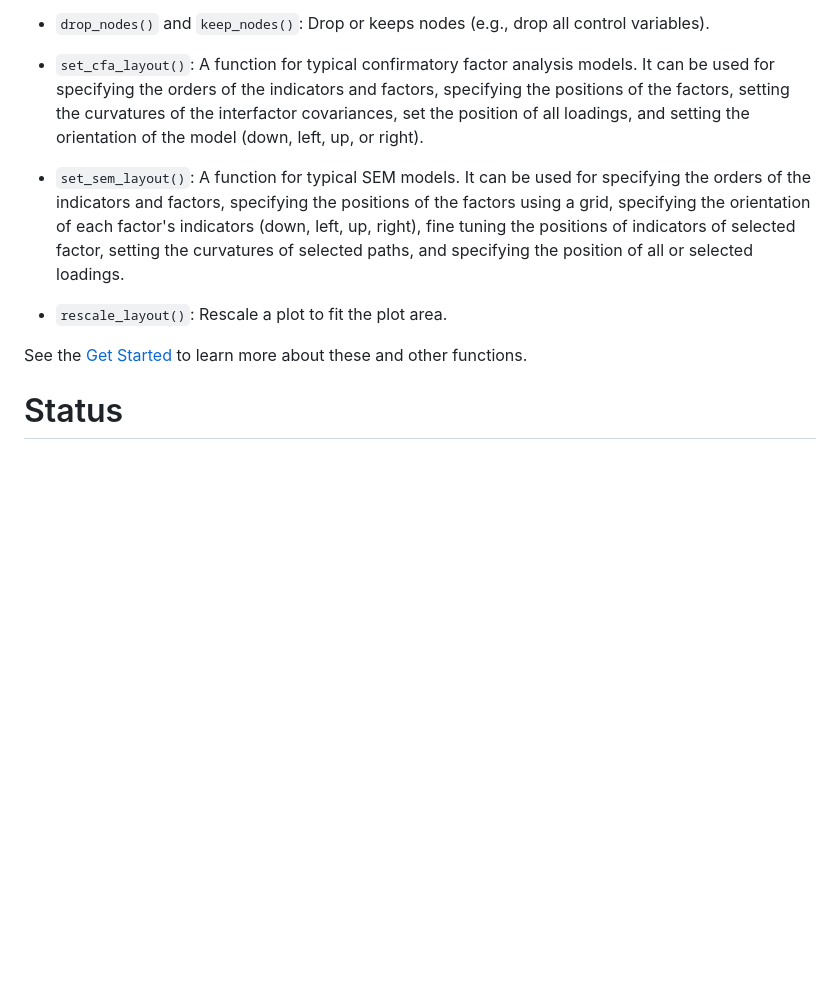
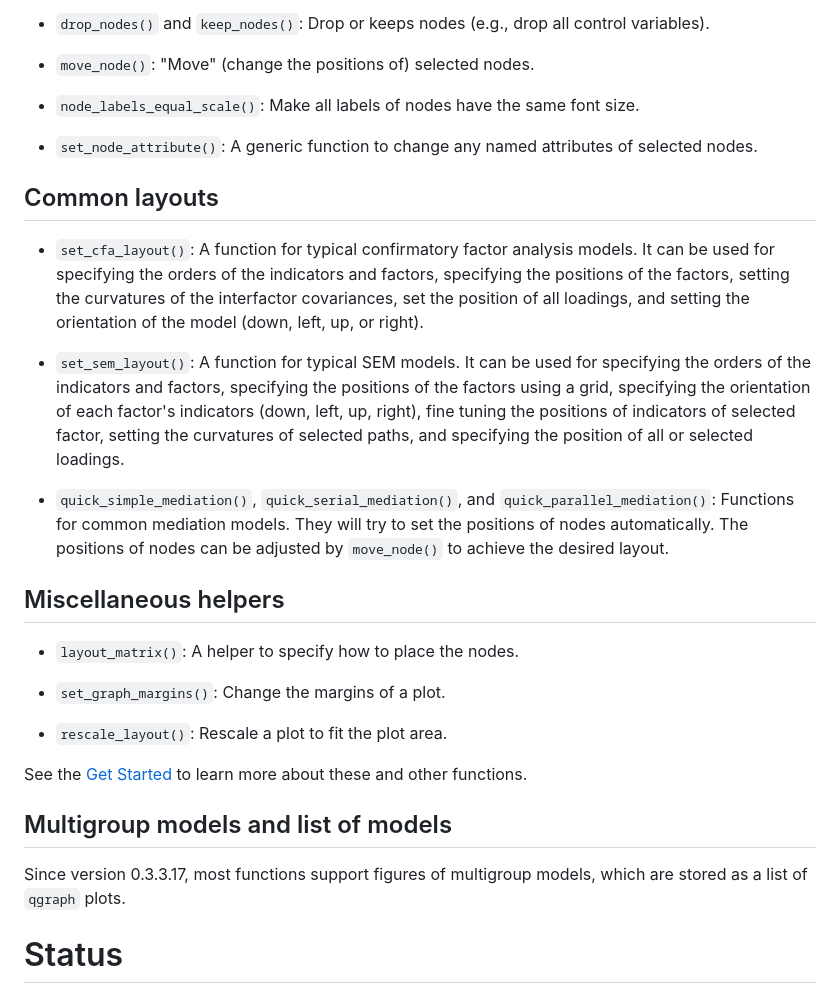
Before and after one commit to sfcheung/semptools, a Markdown page: README.md, the part around one of its changes. GitHub-like rendering; blank space fills up the shorter version.

```diff
--- a/README.md
+++ b/README.md
@@ -83,13 +111,39 @@ These are some of the functions included so far
 
 - `drop_nodes()` and `keep_nodes()`: Drop or keeps nodes (e.g., drop all control variables).
+
+- `move_node()`: "Move" (change the positions of) selected nodes.
+
+- `node_labels_equal_scale()`: Make all labels of nodes have the same font size.
+
+- `set_node_attribute()`: A generic function to change
+  any named attributes of selected nodes.
+
+## Common layouts
 
 - `set_cfa_layout()`: A function for typical confirmatory factor analysis models. It can be used for specifying the orders of the indicators and factors, specifying the positions of the factors, setting the curvatures of the interfactor covariances, set the position of all loadings, and setting the orientation of the model (down, left, up, or right).
 
 - `set_sem_layout()`: A function for typical SEM models. It can be used for specifying the orders of the indicators and factors, specifying the positions of the factors using a grid, specifying the orientation of each factor's indicators (down, left, up, right), fine tuning the positions of indicators of selected factor, setting the curvatures of selected paths, and specifying the position of all or selected loadings.
 
+- `quick_simple_mediation()`, `quick_serial_mediation()`, and
+`quick_parallel_mediation()`: Functions for common mediation models.
+They will try to set the positions of nodes automatically. The positions
+of nodes can be adjusted by `move_node()` to achieve the desired layout.
+
+## Miscellaneous helpers
+
+- `layout_matrix()`: A helper to specify how to place the nodes.
+
+- `set_graph_margins()`: Change the margins of a plot.
+
 - `rescale_layout()`: Rescale a plot to fit the plot area.
 
 See the [Get Started](https://sfcheung.github.io/semptools/articles/semptools.html) to learn more about these and other functions.
+
+## Multigroup models and list of models
+
+Since version 0.3.3.17, most functions support figures of
+multigroup models, which are stored as a list of `qgraph`
+plots.
 
 # Status
 
```
Also changed, not shown: other parts of README.md (+39 -11 lines).
